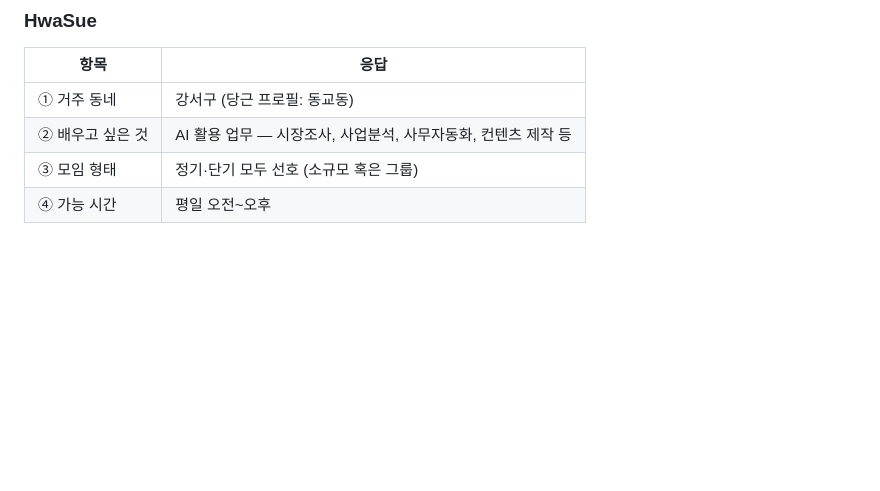
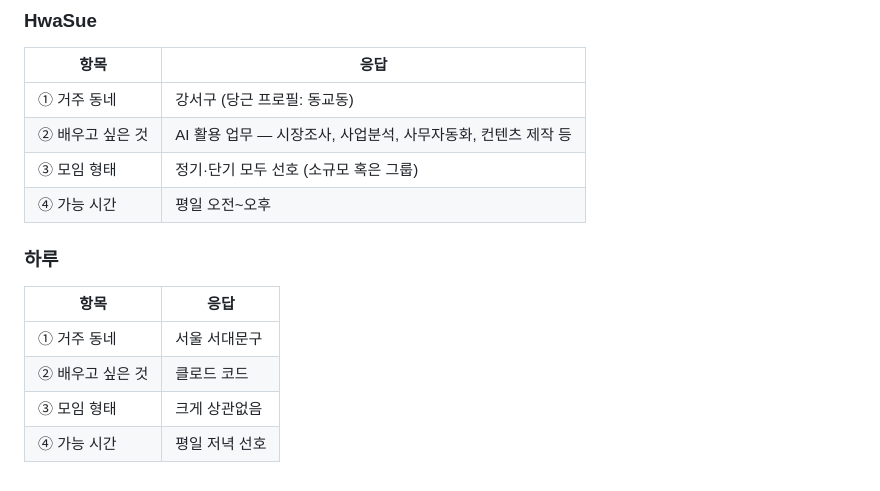
Before and after one commit to smy383/daangn-ai-meetup-dashboard, a Markdown page: 회원목록.md, the part around the change. Rendered like a GitHub page; blank space fills up the shorter version.

Commit message:
Add 하루 survey response

```diff
--- a/회원목록.md
+++ b/회원목록.md
@@ -130,3 +130,11 @@
 | ② 배우고 싶은 것 | AI 활용 업무 — 시장조사, 사업분석, 사무자동화, 컨텐츠 제작 등 |
 | ③ 모임 형태 | 정기·단기 모두 선호 (소규모 혹은 그룹) |
 | ④ 가능 시간 | 평일 오전~오후 |
+
+### 하루
+| 항목 | 응답 |
+|------|------|
+| ① 거주 동네 | 서울 서대문구 |
+| ② 배우고 싶은 것 | 클로드 코드 |
+| ③ 모임 형태 | 크게 상관없음 |
+| ④ 가능 시간 | 평일 저녁 선호 |
```
